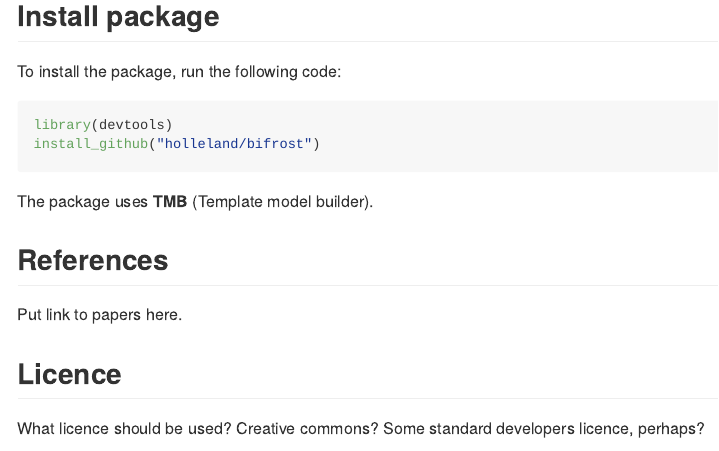
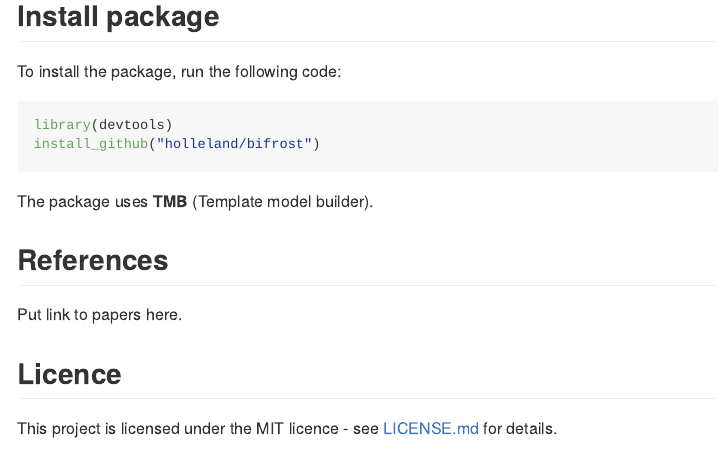
Before and after one commit to IMRpelagic/bifrost, an R Markdown document (README.Rmd): the page in a window 1100 px wide, from 440 px down. The pictures show the output file README.md that the author committed with the source, drawn offline in the style of GitHub.

Commit message:
adding licence info

```diff
--- a/README.Rmd
+++ b/README.Rmd
@@ -49,7 +49,7 @@ Put link to papers here.
 
 
 ## Licence
-What licence should be used? Creative commons? Some standard developers licence, perhaps?
+This project is licensed under the MIT licence - see [LICENSE.md](LICENSE.md) for details.
 
 <img src="https://www.hi.no/en/hi/resources/layout/HI-logo-farger-engelsk.svg/original"
 alt="Institute of Marine Research" width="200"/>
```
Also changed, not shown: README.md.
